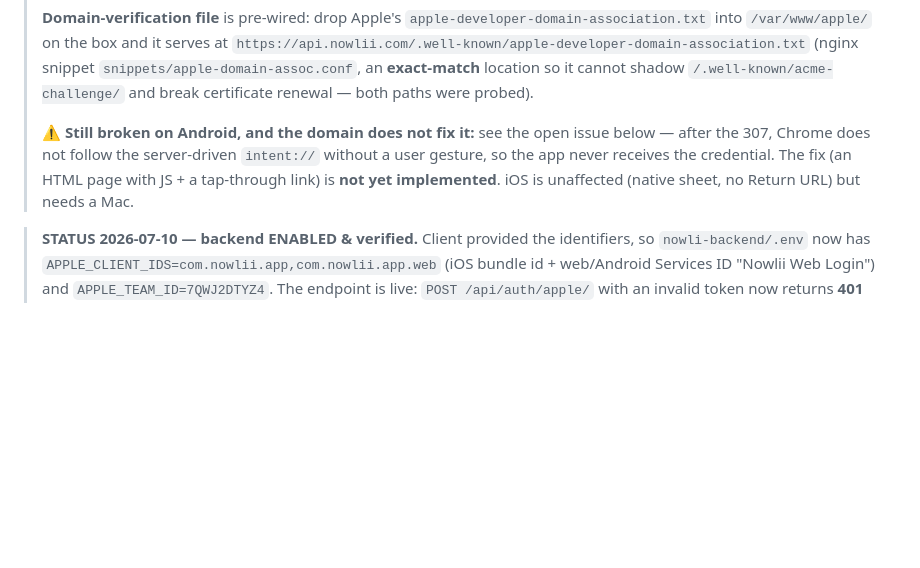
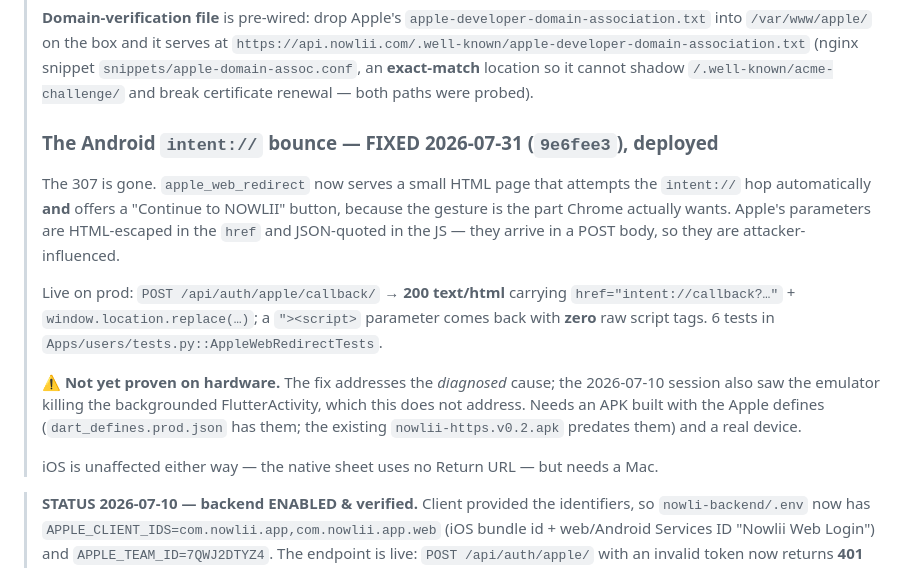
Before and after one commit to Webniadmin/nowlii, a Markdown page: docs/apple-login.md, the part around the change. GitHub-like rendering; blank space fills up the shorter version.

Commit message:
docs(apple): record the Android intent bounce fix and what it does not cover
Co-Authored-By: Claude Opus 5 (1M context) <noreply@anthropic.com>

```diff
--- a/docs/apple-login.md
+++ b/docs/apple-login.md
@@ -24,10 +24,23 @@
 > `snippets/apple-domain-assoc.conf`, an **exact-match** location so it cannot shadow
 > `/.well-known/acme-challenge/` and break certificate renewal — both paths were probed).
 >
-> ⚠️ **Still broken on Android, and the domain does not fix it:** see the open issue below —
-> after the 307, Chrome does not follow the server-driven `intent://` without a user gesture, so
-> the app never receives the credential. The fix (an HTML page with JS + a tap-through link) is
-> **not yet implemented**. iOS is unaffected (native sheet, no Return URL) but needs a Mac.
+> ### The Android `intent://` bounce — FIXED 2026-07-31 (`9e6fee3`), deployed
+>
+> The 307 is gone. `apple_web_redirect` now serves a small HTML page that attempts the
+> `intent://` hop automatically **and** offers a "Continue to NOWLII" button, because the
+> gesture is the part Chrome actually wants. Apple's parameters are HTML-escaped in the `href`
+> and JSON-quoted in the JS — they arrive in a POST body, so they are attacker-influenced.
+>
+> Live on prod: `POST /api/auth/apple/callback/` → **200 text/html** carrying
+> `href="intent://callback?…"` + `window.location.replace(…)`; a `"><script>` parameter comes
+> back with **zero** raw script tags. 6 tests in `Apps/users/tests.py::AppleWebRedirectTests`.
+>
+> ⚠️ **Not yet proven on hardware.** The fix addresses the *diagnosed* cause; the 2026-07-10
+> session also saw the emulator killing the backgrounded FlutterActivity, which this does not
+> address. Needs an APK built with the Apple defines (`dart_defines.prod.json` has them; the
+> existing `nowlii-https.v0.2.apk` predates them) and a real device.
+>
+> iOS is unaffected either way — the native sheet uses no Return URL — but needs a Mac.
 
 > **STATUS 2026-07-10 — backend ENABLED & verified.** Client provided the identifiers, so
 > `nowli-backend/.env` now has `APPLE_CLIENT_IDS=com.nowlii.app,com.nowlii.app.web` (iOS bundle
```
